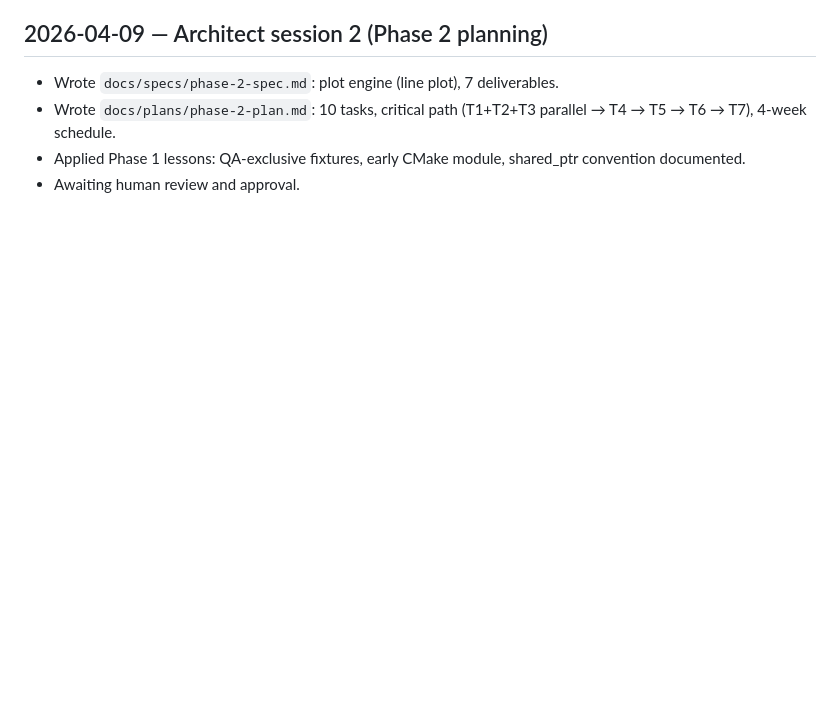
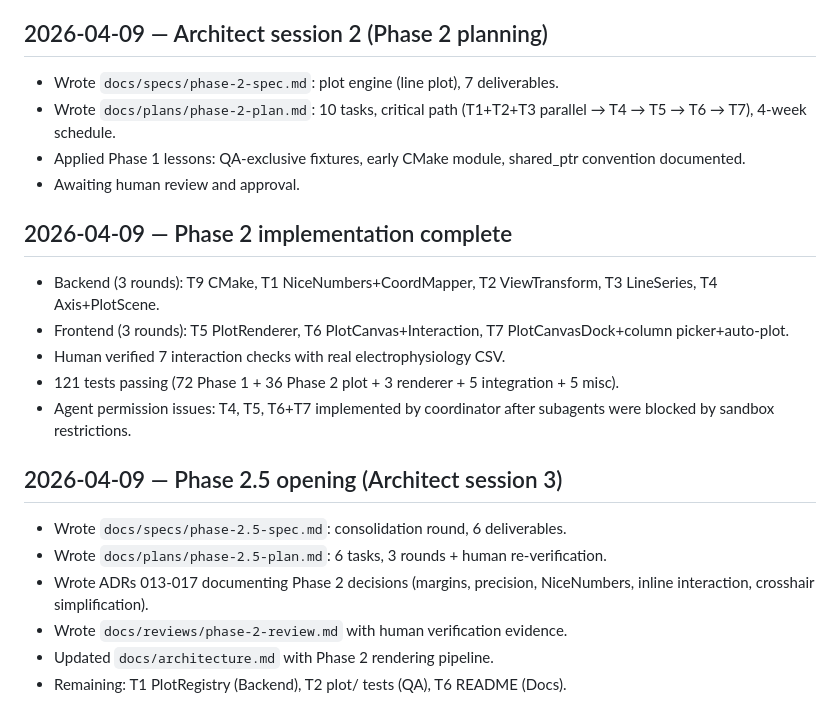
Before and after one commit to TY-tlog/lumen, a Markdown page: .lumen-ops/STATUS.md, the part around the change. GitHub-like rendering; blank space fills up the shorter version.

Commit message:
ops: Phase 2.5 opening status entry
Co-Authored-By: Claude Opus 4.6 (1M context) <noreply@anthropic.com>

```diff
--- a/.lumen-ops/STATUS.md
+++ b/.lumen-ops/STATUS.md
@@ -90,3 +90,22 @@ Merge conflicts resolved after each round before launching the next.
 - Applied Phase 1 lessons: QA-exclusive fixtures, early CMake module,
   shared_ptr convention documented.
 - Awaiting human review and approval.
+
+## 2026-04-09 — Phase 2 implementation complete
+- Backend (3 rounds): T9 CMake, T1 NiceNumbers+CoordMapper,
+  T2 ViewTransform, T3 LineSeries, T4 Axis+PlotScene.
+- Frontend (3 rounds): T5 PlotRenderer, T6 PlotCanvas+Interaction,
+  T7 PlotCanvasDock+column picker+auto-plot.
+- Human verified 7 interaction checks with real electrophysiology CSV.
+- 121 tests passing (72 Phase 1 + 36 Phase 2 plot + 3 renderer + 5 integration + 5 misc).
+- Agent permission issues: T4, T5, T6+T7 implemented by coordinator
+  after subagents were blocked by sandbox restrictions.
+
+## 2026-04-09 — Phase 2.5 opening (Architect session 3)
+- Wrote `docs/specs/phase-2.5-spec.md`: consolidation round, 6 deliverables.
+- Wrote `docs/plans/phase-2.5-plan.md`: 6 tasks, 3 rounds + human re-verification.
+- Wrote ADRs 013-017 documenting Phase 2 decisions (margins, precision,
+  NiceNumbers, inline interaction, crosshair simplification).
+- Wrote `docs/reviews/phase-2-review.md` with human verification evidence.
+- Updated `docs/architecture.md` with Phase 2 rendering pipeline.
+- Remaining: T1 PlotRegistry (Backend), T2 plot/ tests (QA), T6 README (Docs).
```
